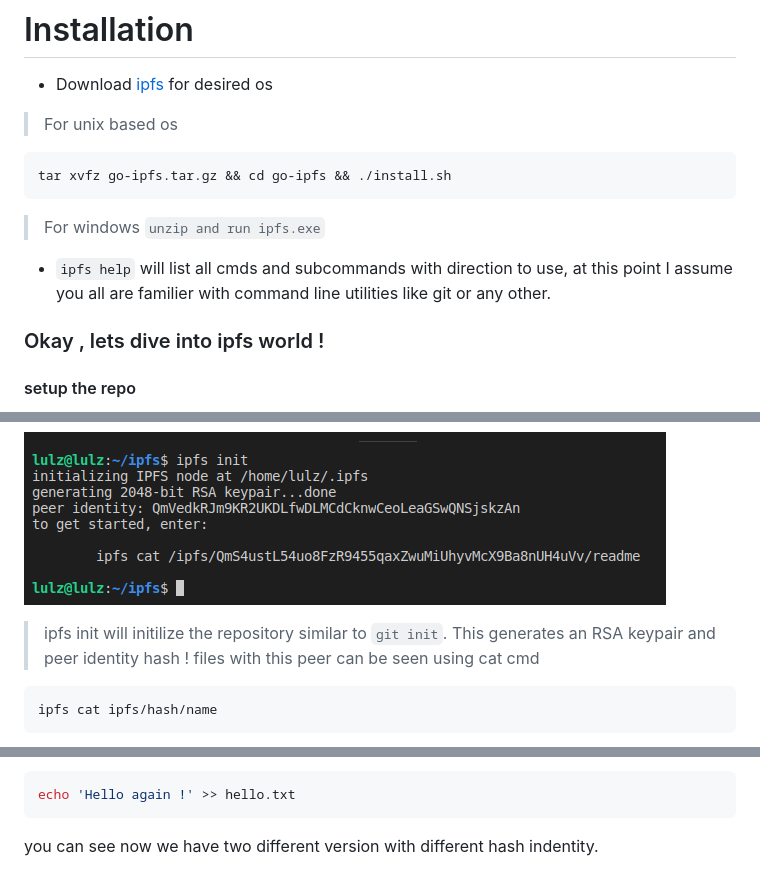
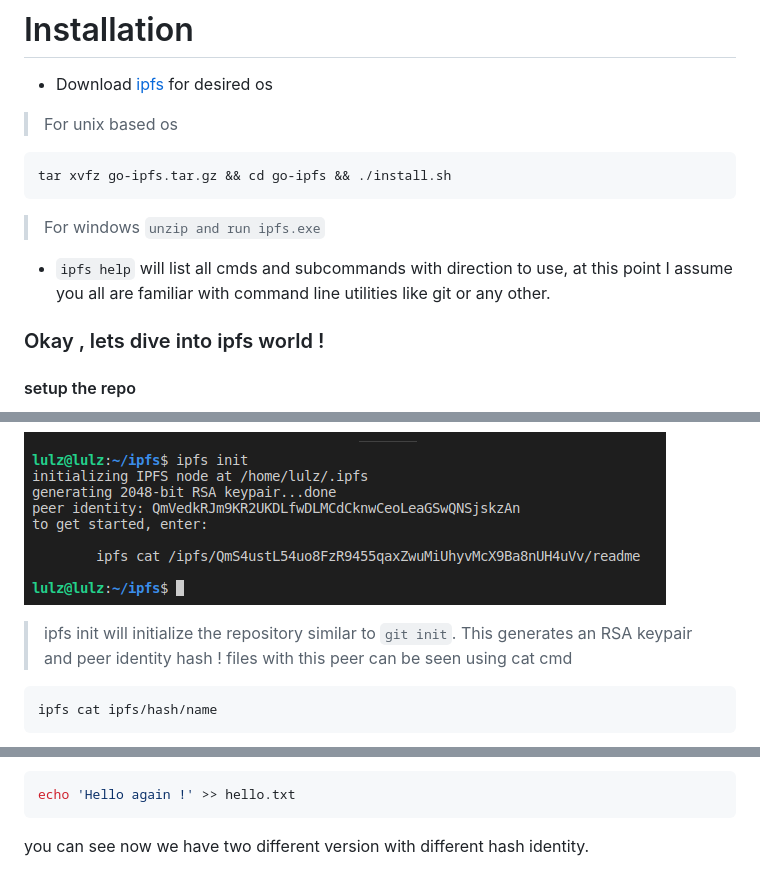
Before and after one commit to 4j4yk/ipfs, a Markdown page: README.md, 3 parts joined by grey strips. GitHub-like rendering.

````diff
--- a/README.md
+++ b/README.md
@@ -51,7 +52,7 @@ tar xvfz go-ipfs.tar.gz && cd go-ipfs && ./install.sh
 ```
 > For windows `unzip and run ipfs.exe`
 
-* `ipfs help` will list all cmds and subcommands with direction to use, at this point I assume you all are familier with command line utilities like git or any other.
+* `ipfs help` will list all cmds and subcommands with direction to use, at this point I assume you all are familiar with command line utilities like git or any other.
 
 ### Okay , lets dive into ipfs world !
 
@@ -66,7 +67,7 @@ mkdir ipfs && cd ipfs && ipfs init
 
 ![init repo](./imgs/initrepo.png)
 
-> ipfs init will initilize the repository similar to `git init`. This generates an RSA keypair and peer identity hash ! files with this peer can be seen using cat cmd
+> ipfs init will initialize the repository similar to `git init`. This generates an RSA keypair and peer identity hash ! files with this peer can be seen using cat cmd
 
 ```bash
 ipfs cat ipfs/hash/name
@@ -88,7 +89,7 @@ If change this file and add it again, we will have two versions of the same file
 ```bash
 echo 'Hello again !' >> hello.txt
 ```
-you can see now we have two different version with different hash indentity.
+you can see now we have two different version with different hash identity.
 
 ![init repo](./imgs/addagain.png)
 
````
Also changed, not shown: other parts of README.md (+54 -3 lines), imgs/daemon.png (added), imgs/hellotxt.png (added), imgs/pin.png (added), imgs/swarm.png (added), imgs/webgui.png (added).
